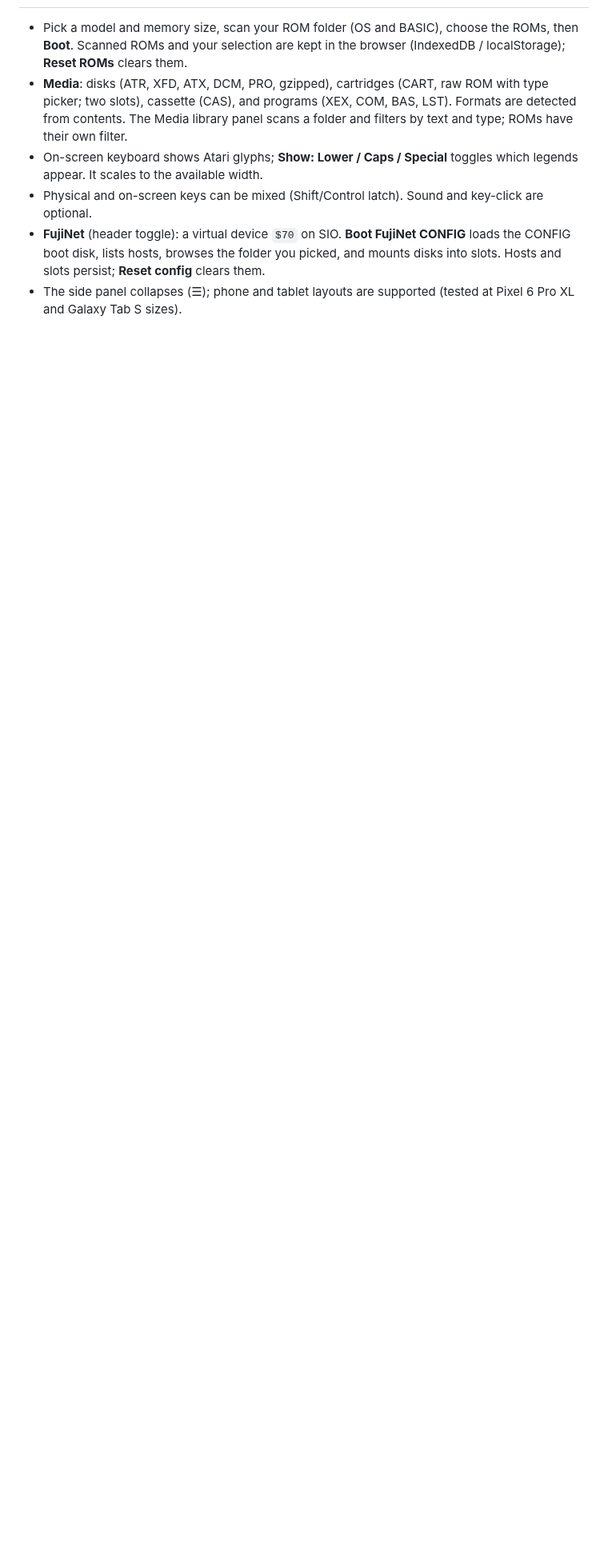
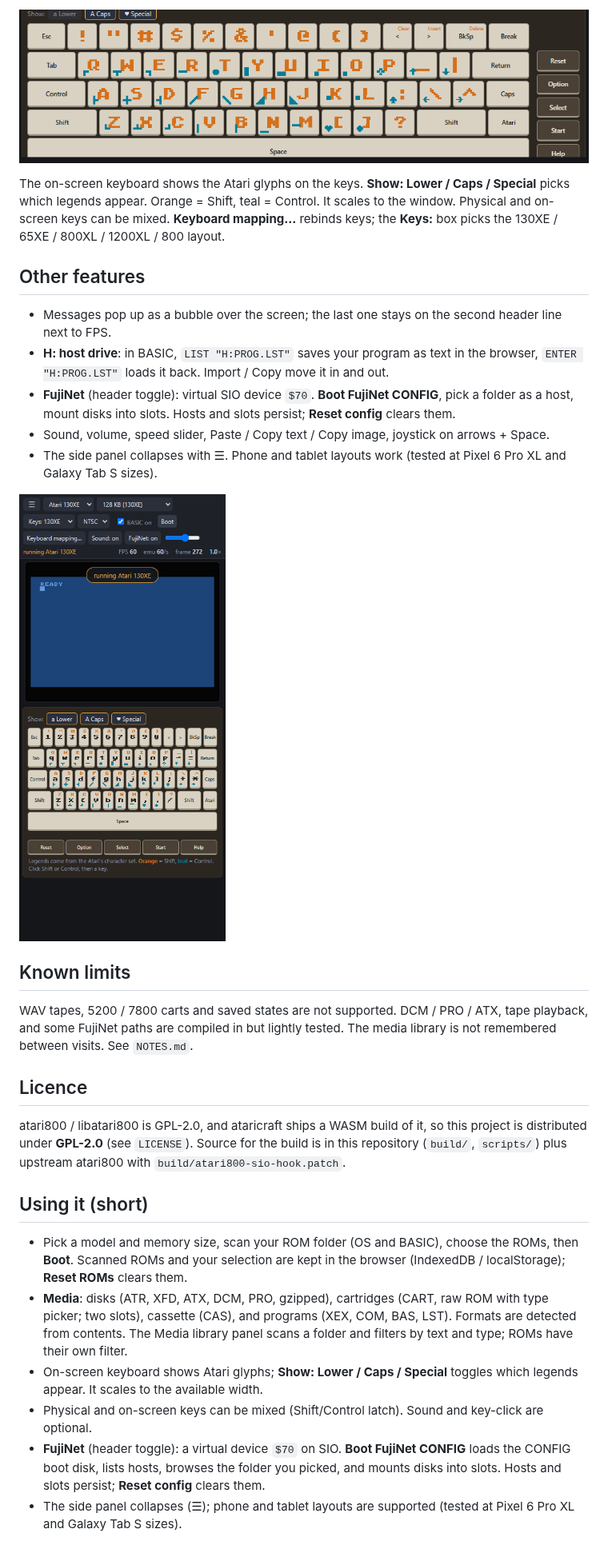
Before and after one commit to xoxide101/ataricraft, a Markdown page: README.md, the part around one of its changes. Shown at 80% size. GitHub-like rendering; pictures changed too: docs/screenshots/03-phone.png (added), docs/screenshots/04-keyboard-caps-special.png (added); blank space fills up the shorter version.

Commit message:
Docs: screenshots, instructions, GPL-2.0 licence for v0.1.0
Co-authored-by: Copilot App <223556219+Copilot@users.noreply.github.com>

```diff
--- a/README.md
+++ b/README.md
@@ -8,3 +41,26 @@ Status: **working browser emulator** on the libatari800 reference core (see `NOT
+![Keyboard legends](docs/screenshots/04-keyboard-caps-special.png)
+
+The on-screen keyboard shows the Atari glyphs on the keys. **Show: Lower / Caps / Special** picks which legends appear. Orange = Shift, teal = Control. It scales to the window. Physical and on-screen keys can be mixed. **Keyboard mapping…** rebinds keys; the **Keys:** box picks the 130XE / 65XE / 800XL / 1200XL / 800 layout.
+
+## Other features
+
+- Messages pop up as a bubble over the screen; the last one stays on the second header line next to FPS.
+- **H: host drive**: in BASIC, `LIST "H:PROG.LST"` saves your program as text in the browser, `ENTER "H:PROG.LST"` loads it back. Import / Copy move it in and out.
+- **FujiNet** (header toggle): virtual SIO device `$70`. **Boot FujiNet CONFIG**, pick a folder as a host, mount disks into slots. Hosts and slots persist; **Reset config** clears them.
+- Sound, volume, speed slider, Paste / Copy text / Copy image, joystick on arrows + Space.
+- The side panel collapses with ☰. Phone and tablet layouts work (tested at Pixel 6 Pro XL and Galaxy Tab S sizes).
+
+![Phone layout](docs/screenshots/03-phone.png)
+
+## Known limits
+
+WAV tapes, 5200 / 7800 carts and saved states are not supported. DCM / PRO / ATX, tape playback, and some FujiNet paths are compiled in but lightly tested. The media library is not remembered between visits. See `NOTES.md`.
+
+## Licence
+
+atari800 / libatari800 is GPL-2.0, and ataricraft ships a WASM build of it, so this project is distributed under **GPL-2.0** (see `LICENSE`). Source for the build is in this repository (`build/`, `scripts/`) plus upstream atari800 with `build/atari800-sio-hook.patch`.
+
+## Using it (short)
 
 - Pick a model and memory size, scan your ROM folder (OS and BASIC), choose the ROMs, then **Boot**. Scanned ROMs and your selection are kept in the browser (IndexedDB / localStorage); **Reset ROMs** clears them.
 - **Media**: disks (ATR, XFD, ATX, DCM, PRO, gzipped), cartridges (CART, raw ROM with type picker; two slots), cassette (CAS), and programs (XEX, COM, BAS, LST). Formats are detected from contents. The Media library panel scans a folder and filters by text and type; ROMs have their own filter.
```
Also changed, not shown: other parts of README.md (+35 -2 lines), docs/screenshots/01-desktop-basic.png (added), docs/screenshots/02-spartados-x.png (added), 2 other files.
